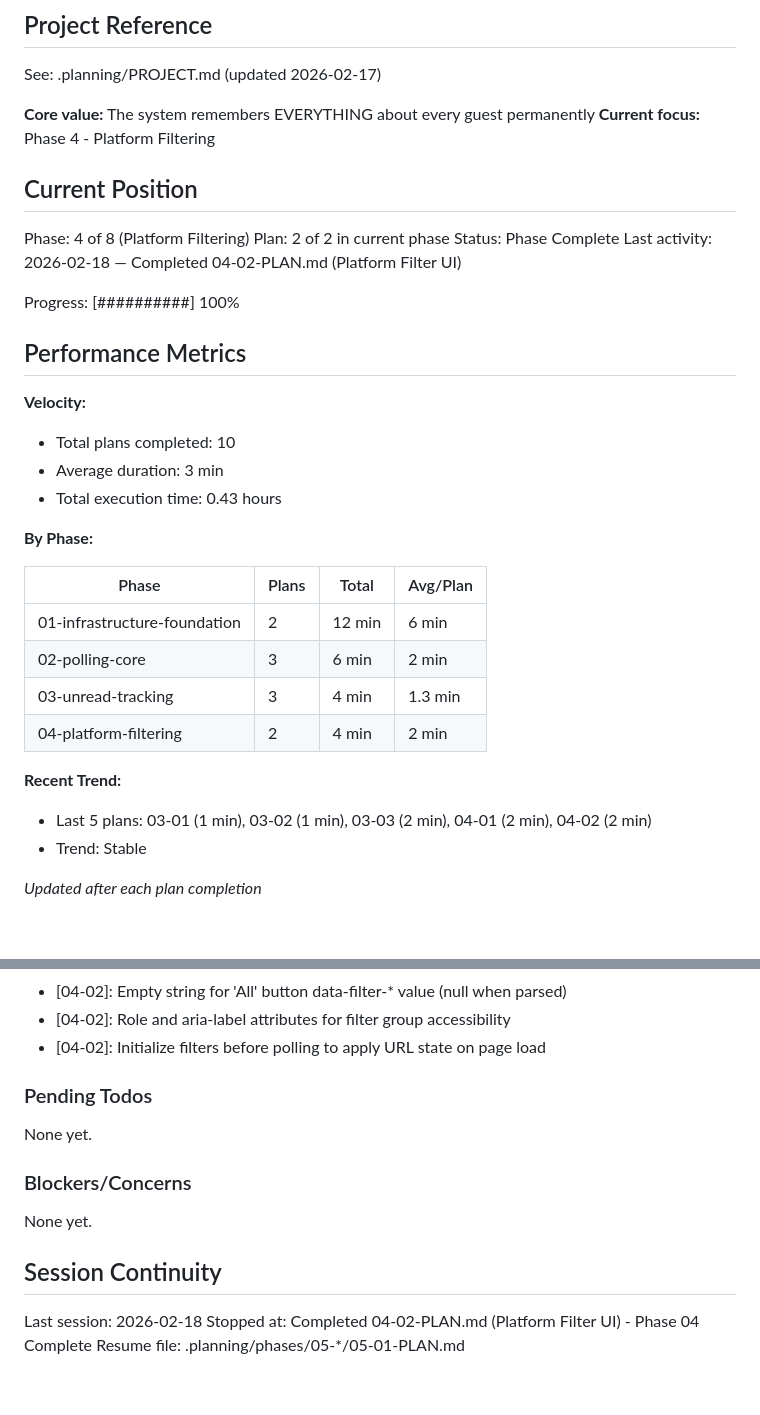
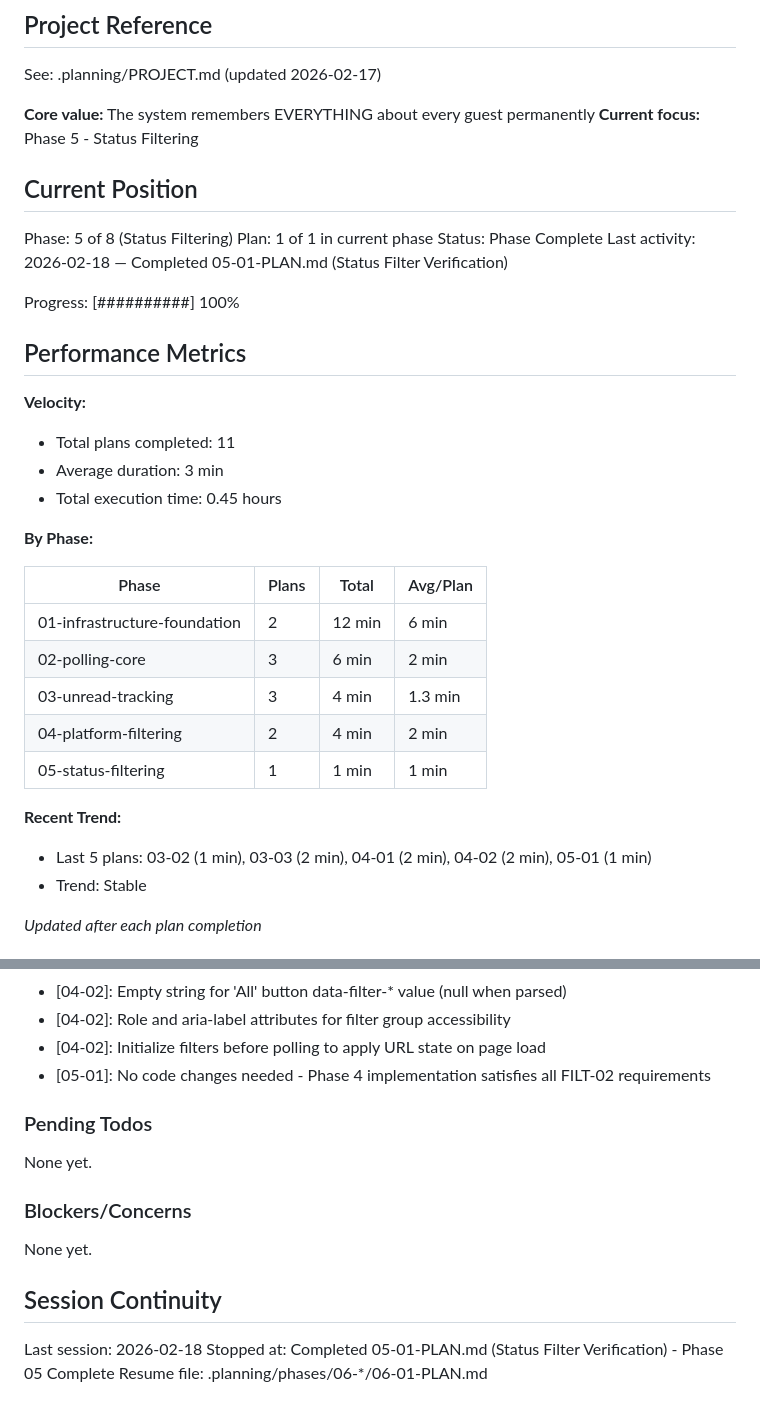
Before and after one commit to urlaubsmagie-code/FlaskApp, a Markdown page: .planning/STATE.md, 2 parts joined by grey strips. Drawn GitHub-style; blank space fills up the shorter version.

Commit message:
docs(05-01): complete status filter verification plan
- Verified status filtering implemented in Phase 4 FilterState module
- Confirmed FILT-02 requirements satisfied without code changes
- Status filter integrates with platform filter via shared applyFilters()

Co-Authored-By: Claude Opus 4.5 <noreply@anthropic.com>

```diff
--- a/.planning/STATE.md
+++ b/.planning/STATE.md
@@ -5,23 +5,23 @@
 See: .planning/PROJECT.md (updated 2026-02-17)
 
 **Core value:** The system remembers EVERYTHING about every guest permanently
-**Current focus:** Phase 4 - Platform Filtering
+**Current focus:** Phase 5 - Status Filtering
 
 ## Current Position
 
-Phase: 4 of 8 (Platform Filtering)
-Plan: 2 of 2 in current phase
+Phase: 5 of 8 (Status Filtering)
+Plan: 1 of 1 in current phase
 Status: Phase Complete
-Last activity: 2026-02-18 — Completed 04-02-PLAN.md (Platform Filter UI)
+Last activity: 2026-02-18 — Completed 05-01-PLAN.md (Status Filter Verification)
 
 Progress: [##########] 100%
 
 ## Performance Metrics
 
 **Velocity:**
-- Total plans completed: 10
+- Total plans completed: 11
 - Average duration: 3 min
-- Total execution time: 0.43 hours
+- Total execution time: 0.45 hours
 
 **By Phase:**
 
@@ -31,9 +31,10 @@ Progress: [##########] 100%
 | 02-polling-core | 3 | 6 min | 2 min |
 | 03-unread-tracking | 3 | 4 min | 1.3 min |
 | 04-platform-filtering | 2 | 4 min | 2 min |
+| 05-status-filtering | 1 | 1 min | 1 min |
 
 **Recent Trend:**
-- Last 5 plans: 03-01 (1 min), 03-02 (1 min), 03-03 (2 min), 04-01 (2 min), 04-02 (2 min)
+- Last 5 plans: 03-02 (1 min), 03-03 (2 min), 04-01 (2 min), 04-02 (2 min), 05-01 (1 min)
 - Trend: Stable
 
 *Updated after each plan completion*
@@ -76,6 +77,7 @@ Recent decisions affecting current work:
 - [04-02]: Empty string for 'All' button data-filter-* value (null when parsed)
 - [04-02]: Role and aria-label attributes for filter group accessibility
 - [04-02]: Initialize filters before polling to apply URL state on page load
+- [05-01]: No code changes needed - Phase 4 implementation satisfies all FILT-02 requirements
 
 ### Pending Todos
 
@@ -88,5 +90,5 @@ None yet.
 ## Session Continuity
 
 Last session: 2026-02-18
-Stopped at: Completed 04-02-PLAN.md (Platform Filter UI) - Phase 04 Complete
-Resume file: .planning/phases/05-*/05-01-PLAN.md
+Stopped at: Completed 05-01-PLAN.md (Status Filter Verification) - Phase 05 Complete
+Resume file: .planning/phases/06-*/06-01-PLAN.md
```
Also changed, not shown: 1 other file.
